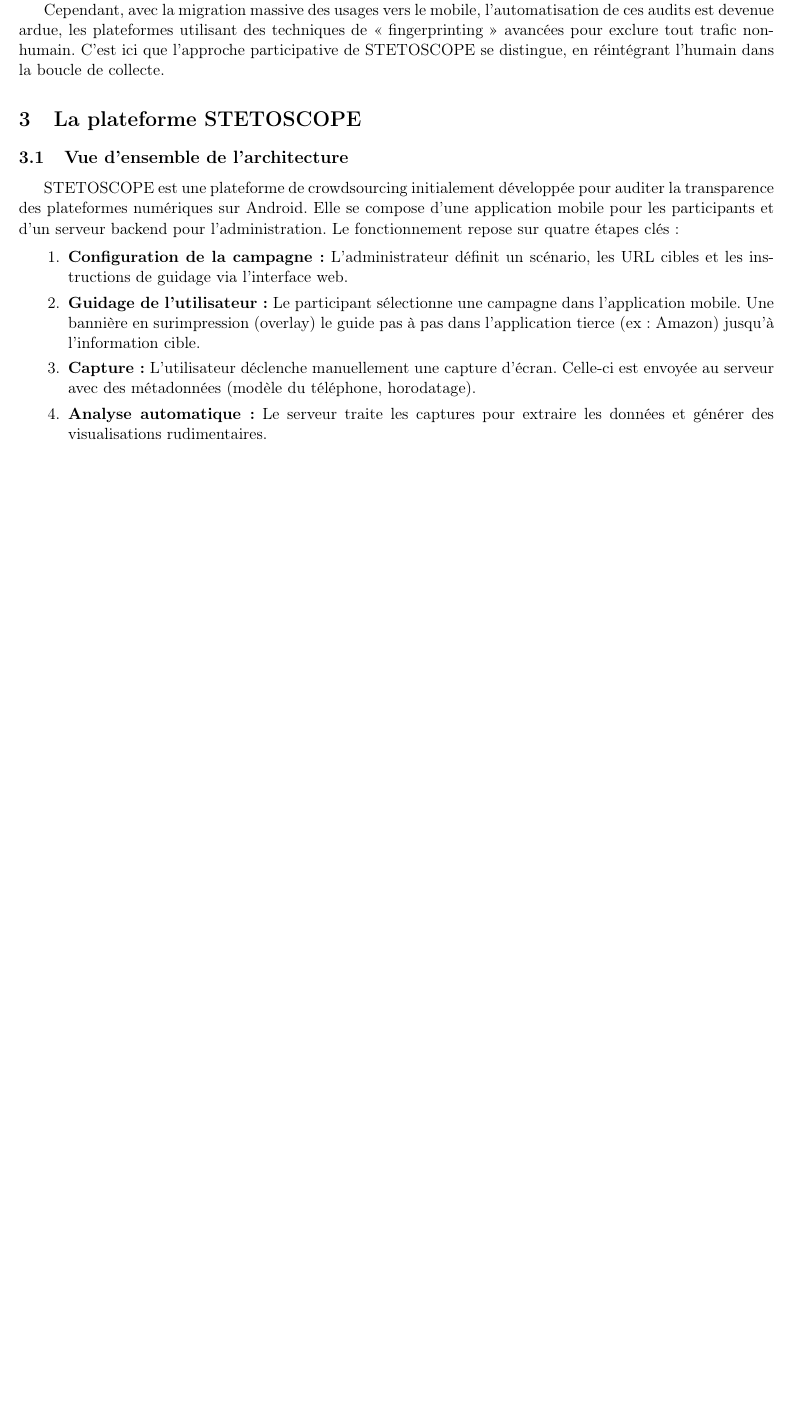
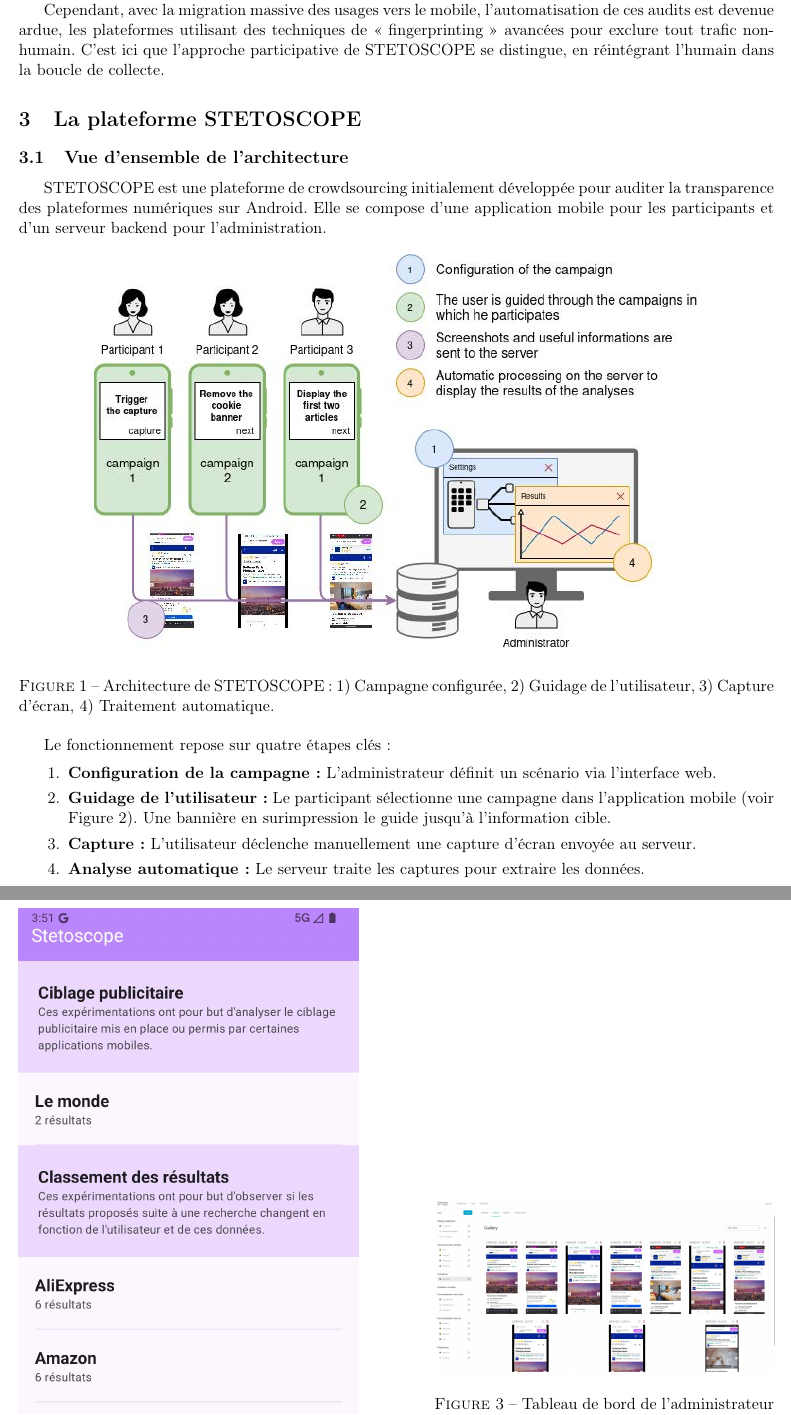
Before and after one commit to louiskusno/rapport-dark-patterns, a LaTeX document (main.tex, which reads sections/07_stetoscope_existant.tex): part of page 4 of 8 before the commit and two parts of pages 4 and 5 of 11 after it, the two joined at a grey line, cut so that both start at the same text, the shorter picture padded with empty space. Compiled offline with pdfLaTeX.

Commit message:
les graphe!

```diff
--- a/sections/07_stetoscope_existant.tex
+++ b/sections/07_stetoscope_existant.tex
@@ -2,14 +2,27 @@
 
 \subsection{Vue d'ensemble de l'architecture}
 
-STETOSCOPE est une plateforme de crowdsourcing initialement développée pour auditer la transparence des plateformes numériques sur Android. Elle se compose d'une application mobile pour les participants et d'un serveur backend pour l'administration. Le fonctionnement repose sur quatre étapes clés :
+STETOSCOPE est une plateforme de crowdsourcing initialement développée pour auditer la transparence des plateformes numériques sur Android. Elle se compose d'une application mobile pour les participants et d'un serveur backend pour l'administration.
+
+\begin{figure}[htbp]
+    \centering
+    \includegraphics[width=0.8\textwidth]{images/stetoscope workflow.jpg}
+    \caption{Architecture de STETOSCOPE : 1) Campagne configurée, 2) Guidage de l'utilisateur, 3) Capture d'écran, 4) Traitement automatique.}
+    \label{fig:workflow}
+\end{figure}
+
+Le fonctionnement repose sur quatre étapes clés :
 
 \begin{enumerate}
-    \item \textbf{Configuration de la campagne :} L'administrateur définit un scénario, les URL cibles et les instructions de guidage via l'interface web.
+    \item \textbf{Configuration de la campagne :} L'administrateur définit un scénario via l'interface web.
 
-    \item \textbf{Guidage de l'utilisateur :} Le participant sélectionne une campagne dans l'application mobile. Une bannière en surimpression (overlay) le guide pas à pas dans l'application tierce (ex : Amazon) jusqu'à l'information cible.
+    \item \textbf{Guidage de l'utilisateur :} Le participant sélectionne une campagne dans l'application mobile (voir Figure \ref{fig:mobile_app}). Une bannière en surimpression le guide jusqu'à l'information cible.
 
-    \item \textbf{Capture :} L'utilisateur déclenche manuellement une capture d'écran. Celle-ci est envoyée au serveur avec des métadonnées (modèle du téléphone, horodatage).
+    \item \textbf{Capture :} L'utilisateur déclenche manuellement une capture d'écran envoyée au serveur.
 
-    \item \textbf{Analyse automatique :} Le serveur traite les captures pour extraire les données et générer des visualisations rudimentaires.
+    \item \textbf{Analyse automatique :} Le serveur traite les captures pour extraire les données.
 \end{enumerate}
+
+\begin{figure}[htbp]
+    \centering
+    \begin{minipage}{0.45\textwidth}
@@ -16,3 +32,13 @@ STETOSCOPE est une plateforme de crowdsourcing initialement développée pour au
+        \label{fig:mobile_app}
+    \end{minipage}
+    \hfill
+    \begin{minipage}{0.45\textwidth}
+        \centering
+        \includegraphics[width=\textwidth]{images/stetoscope admin dashbord.jpg}
+        \caption{Tableau de bord de l'administrateur pour la gestion et l'analyse.}
+        \label{fig:admin_dashboard}
+    \end{minipage}
+\end{figure}
 
 \subsection{Limites initiales}
 
```
Also changed, not shown: sections/08_contributions_equipe.tex (+16 -2 lines), sections/07_stetoscope_existant.tex (3 more changed lines).
